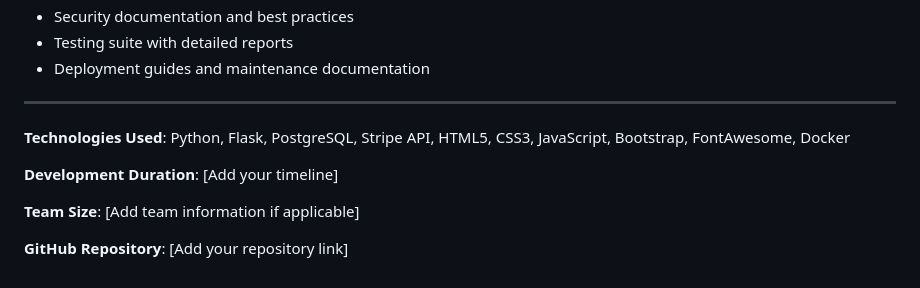
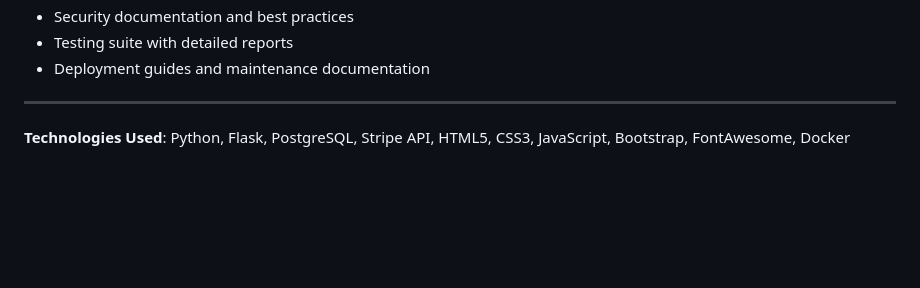
Before and after one commit to sharondelya/AgriSmart, a Markdown page: README.md, the part around the change. GitHub-like rendering; blank space fills up the shorter version.

```diff
--- a/README.md
+++ b/README.md
@@ -170,9 +170,3 @@
 ---
 
 **Technologies Used**: Python, Flask, PostgreSQL, Stripe API, HTML5, CSS3, JavaScript, Bootstrap, FontAwesome, Docker
-
-**Development Duration**: [Add your timeline]
-
-**Team Size**: [Add team information if applicable]
-
-**GitHub Repository**: [Add your repository link]
```
